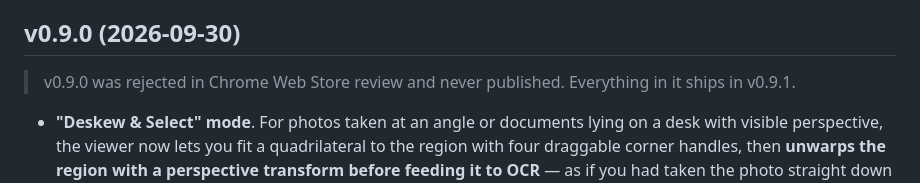
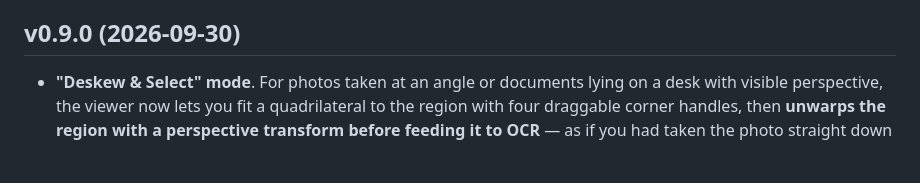
Before and after one commit to tamoco-mocomoco/offline-ocr, a Markdown page: CHANGELOG.md, the part around the change. Rendered like a GitHub page; blank space fills up the shorter version.

```diff
--- a/CHANGELOG.md
+++ b/CHANGELOG.md
@@ -19,8 +19,6 @@
   - Everything other than PDFs (image OCR etc.) still works on Chrome 116 or later
 
 ## v0.9.0 (2026-09-30)
-
-> v0.9.0 was rejected in Chrome Web Store review and never published. Everything in it ships in v0.9.1.
 
 - **"Deskew & Select" mode**. For photos taken at an angle or documents lying on a desk with visible perspective, the viewer now lets you fit a quadrilateral to the region with four draggable corner handles, then **unwarps the region with a perspective transform before feeding it to OCR** — as if you had taken the photo straight down
   - **Live "corrected preview"** in the top-right as you drag — see exactly what the OCR will see before you commit. Clamped to 240 px and coalesced through requestAnimationFrame so it stays smooth even on multi-megapixel source images
```
Also changed, not shown: CHANGELOG_ja.md (+0 -2 lines).
